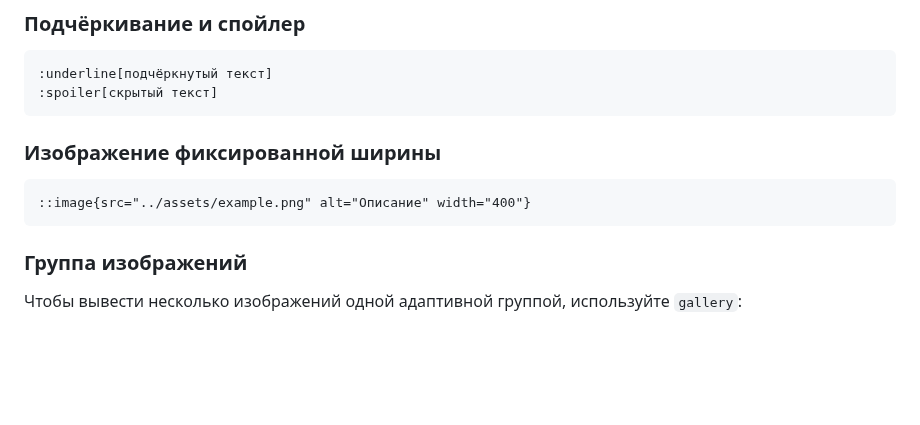
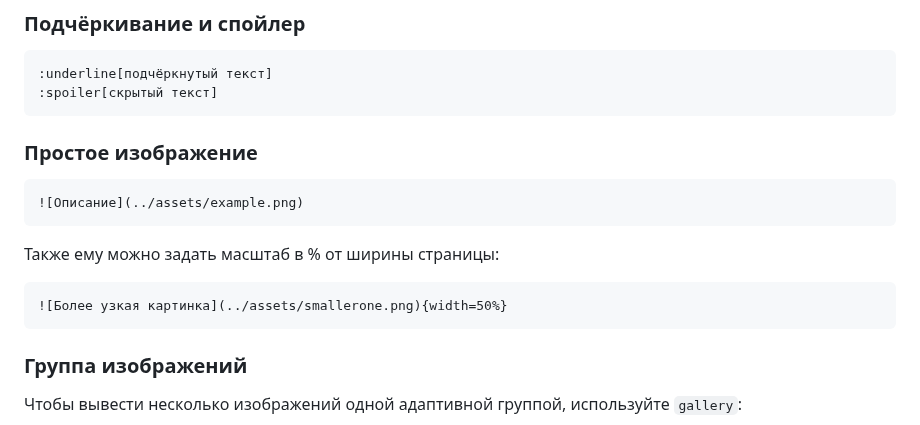
Before and after one commit to MakeACake-Studios/mkb-wiki-public, a Markdown page: CONTRIBUTING.md, the part around the change. Rendered like a GitHub page; blank space fills up the shorter version.

````diff
--- a/CONTRIBUTING.md
+++ b/CONTRIBUTING.md
@@ -54,11 +54,16 @@ banner:
 :underline[подчёркнутый текст]
 :spoiler[скрытый текст]
 ```
-
-### Изображение фиксированной ширины
+### Простое изображение
 
 ```md
-::image{src="../assets/example.png" alt="Описание" width="400"}
+![Описание](../assets/example.png)
+```
+
+Также ему можно задать масштаб в % от ширины страницы:
+
+```md
+![Более узкая картинка](../assets/smallerone.png){width=50%}
 ```
 
 ### Группа изображений
````
Also changed, not shown: articles/feature/afk.md (+7 -5 lines), articles/feature/infinite-trades.md (+2 -2 lines), assets/afk-actionbar.png (added), assets/afk-tab.png (added), assets/afk.png (deleted), 2 other files.
